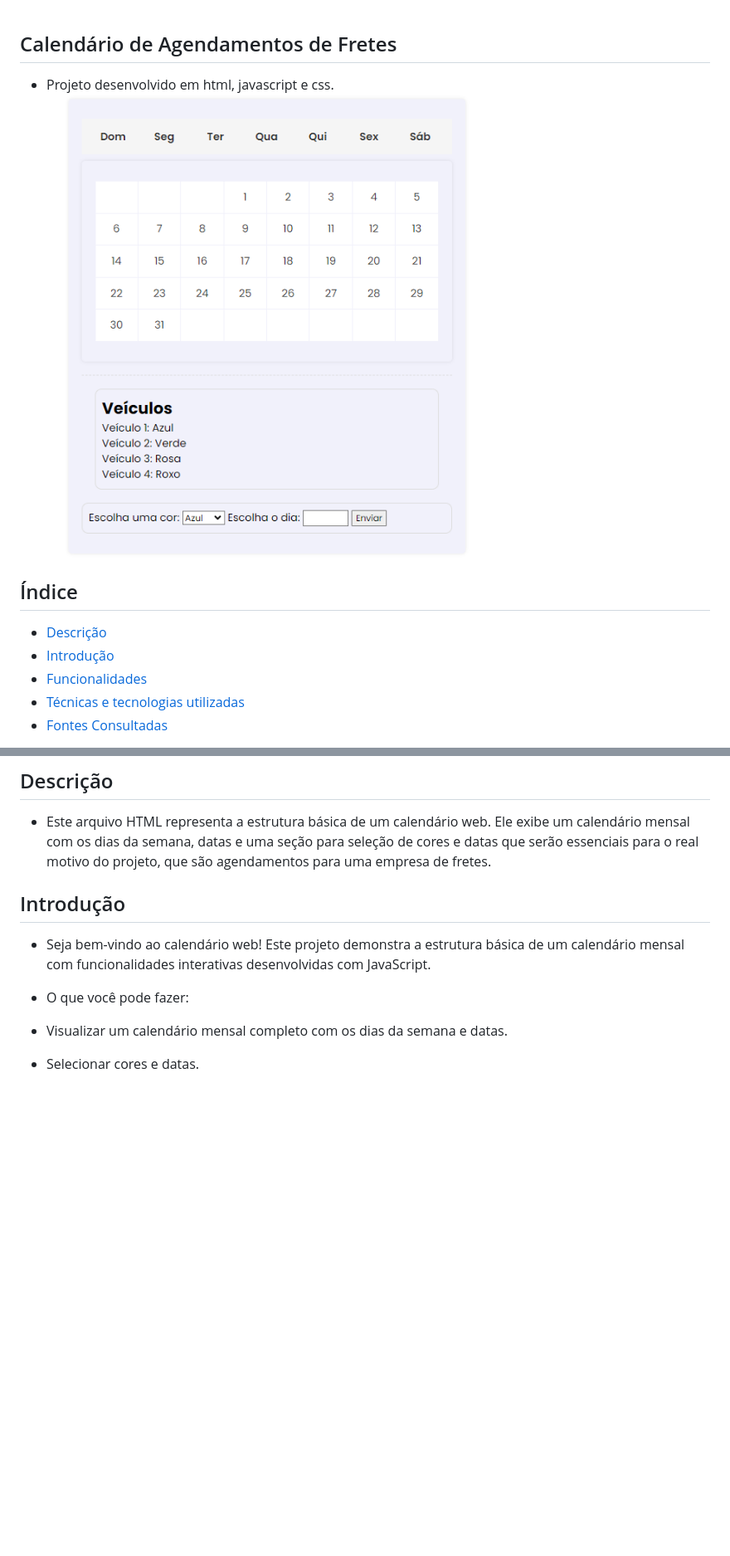
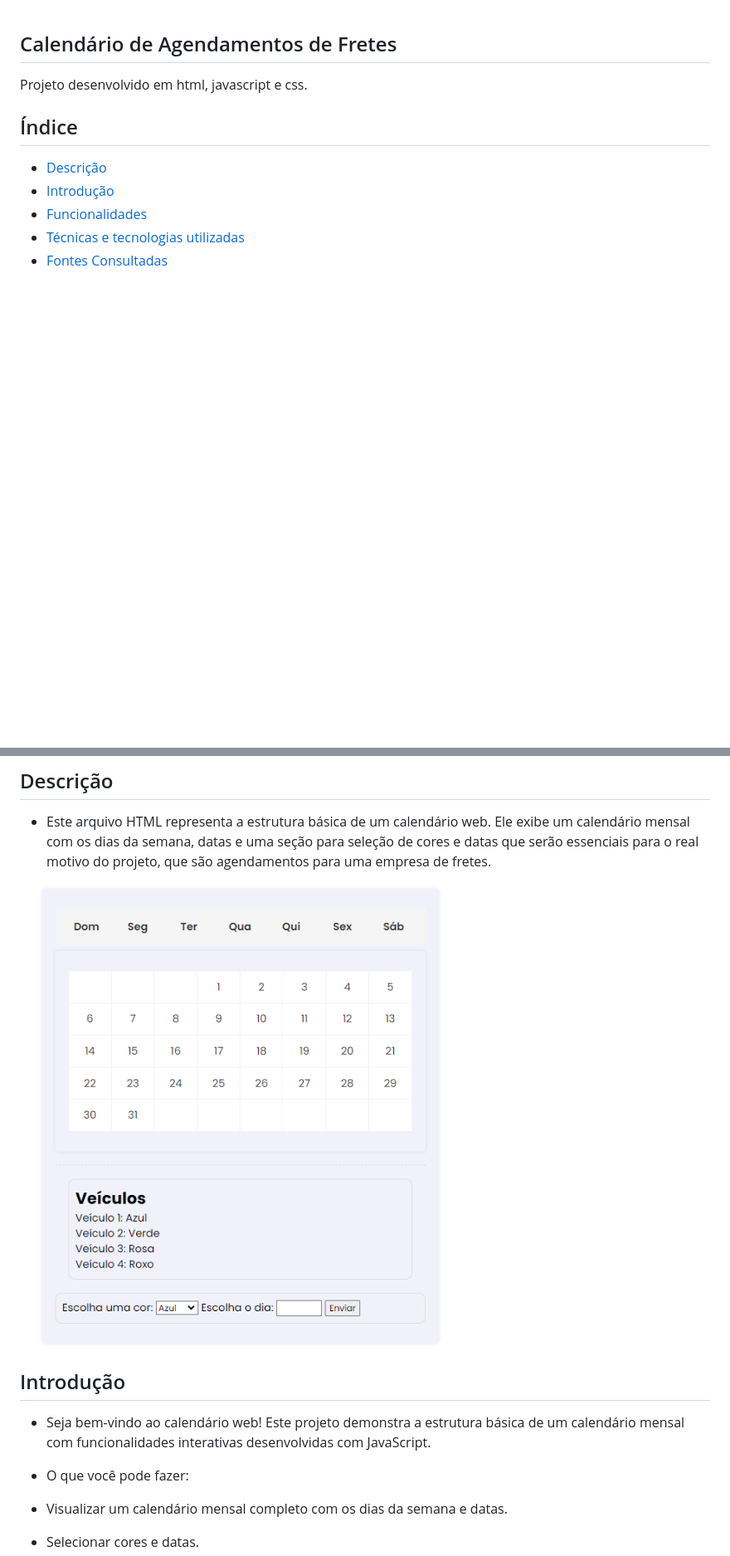
Before and after one commit to AnaLu1za/calendario, a Markdown page: README.md, 2 parts joined by grey strips. Shown: that part at 83% size. Drawn GitHub-style; blank space fills up the shorter version.

Commit message:
modifica imagem de lugar

```diff
--- a/README.md
+++ b/README.md
@@ -1,6 +1,5 @@
 ## Calendário de Agendamentos de Fretes
-- Projeto desenvolvido em html, javascript e css.
-![Calendario](img/calendario.png)
+Projeto desenvolvido em html, javascript e css.
 ## Índice
 * [Descrição](#descrição)
 * [Introdução](#introdução)
@@ -10,6 +9,8 @@
 
 ## Descrição
 * Este arquivo HTML representa a estrutura básica de um calendário web. Ele exibe um calendário mensal com os dias da semana, datas e uma seção para seleção de cores e datas que serão essenciais para o real motivo do projeto, que são agendamentos para uma empresa de fretes.
+
+![Calendario](img/calendario.png)
 
 ## Introdução
 * Seja bem-vindo ao calendário web! Este projeto demonstra a estrutura básica de um calendário mensal com funcionalidades interativas desenvolvidas com JavaScript.
```
